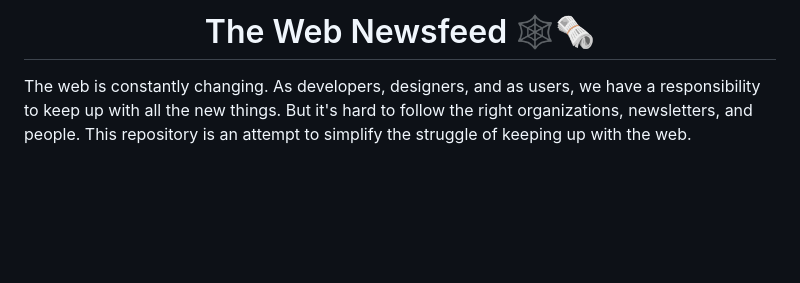
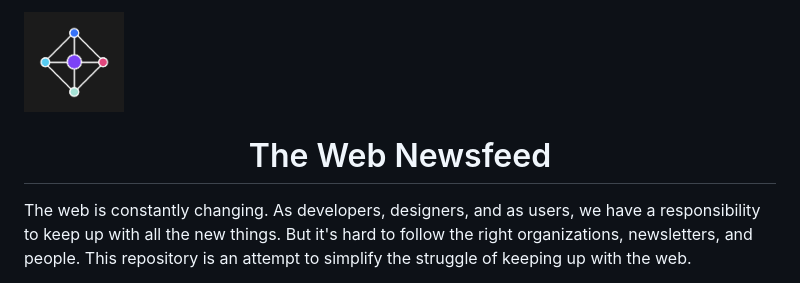
Before and after one commit to experimental-web/www, a Markdown page: README.md, the part around the change printed below. Rendered like a GitHub page; pictures changed too: webfluencer_logo.jpg (added); blank space fills up the shorter version.

Commit message:
add logo to readme

```diff
--- a/README.md
+++ b/README.md
@@ -1,4 +1,6 @@
-<h1 align="center">The Web Newsfeed 🕸🗞</h1>
+<img align="center" src="./webfluencer_logo.jpg" width="100" />
+
+<h1 align="center">The Web Newsfeed</h1>
 
 The web is constantly changing. As developers, designers, and as users, we have a responsibility to keep up with all the new things. But it's hard to follow the right organizations, newsletters, and people. This repository is an attempt to simplify the struggle of keeping up with the web.
 
```
Also changed, not shown: other parts of README.md (+3 -0 lines).
